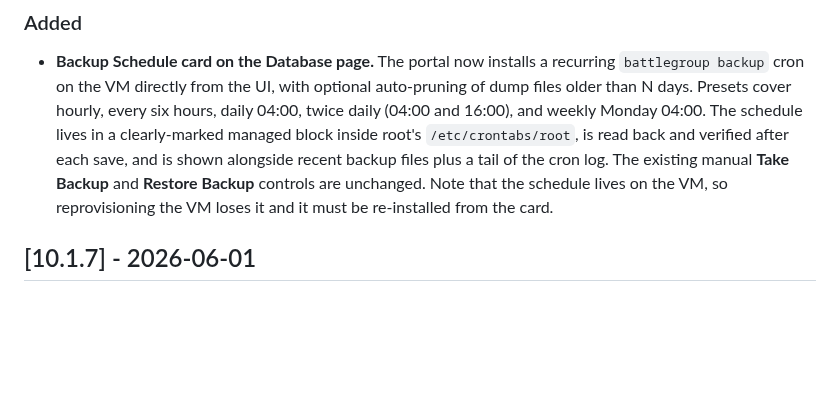
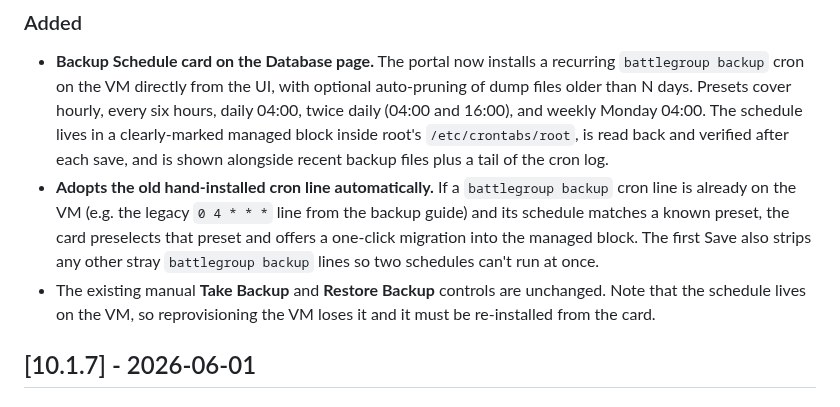
Before and after one commit to coastal-ms/DST-DuneServerTool, a Markdown page: CHANGELOG.md, the part around one of its changes. GitHub-like rendering; blank space fills up the shorter version.

```diff
--- a/CHANGELOG.md
+++ b/CHANGELOG.md
@@ -20,8 +22,14 @@ here cover everything those tags shipped.
   every six hours, daily 04:00, twice daily (04:00 and 16:00), and weekly
   Monday 04:00. The schedule lives in a clearly-marked managed block inside
   root's `/etc/crontabs/root`, is read back and verified after each save, and
-  is shown alongside recent backup files plus a tail of the cron log. The
-  existing manual **Take Backup** and **Restore Backup** controls are
+  is shown alongside recent backup files plus a tail of the cron log.
+- **Adopts the old hand-installed cron line automatically.** If a
+  `battlegroup backup` cron line is already on the VM (e.g. the legacy
+  `0 4 * * *` line from the backup guide) and its schedule matches a known
+  preset, the card preselects that preset and offers a one-click migration
+  into the managed block. The first Save also strips any other stray
+  `battlegroup backup` lines so two schedules can't run at once.
+- The existing manual **Take Backup** and **Restore Backup** controls are
   unchanged. Note that the schedule lives on the VM, so reprovisioning the VM
   loses it and it must be re-installed from the card.
 
```
Also changed, not shown: other parts of CHANGELOG.md (+2 -0 lines), README.md (+16 -0 lines), app/README.md (+4 -3 lines), docs/img/v10-database-backup-schedule.png (added), 6 other files.
